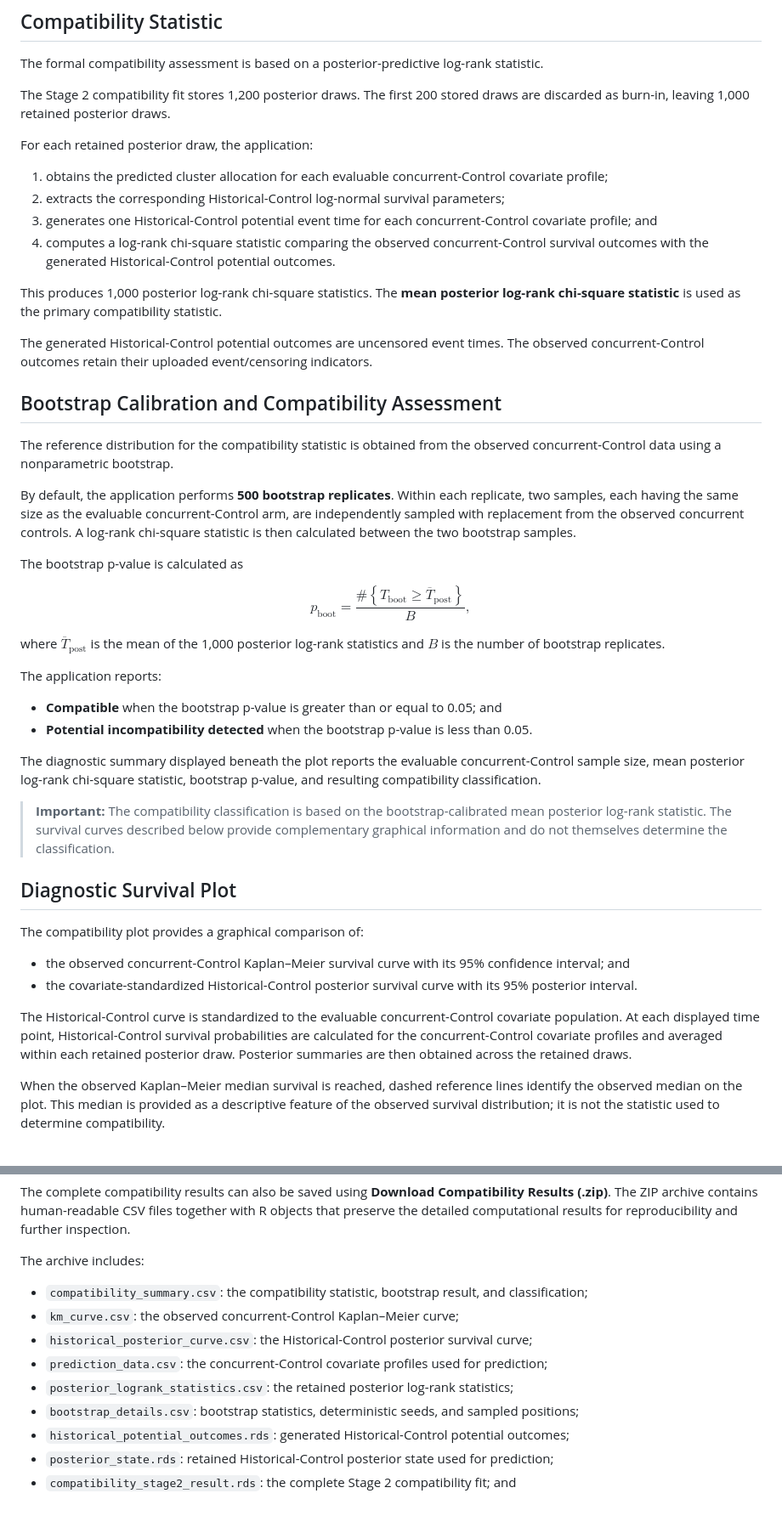
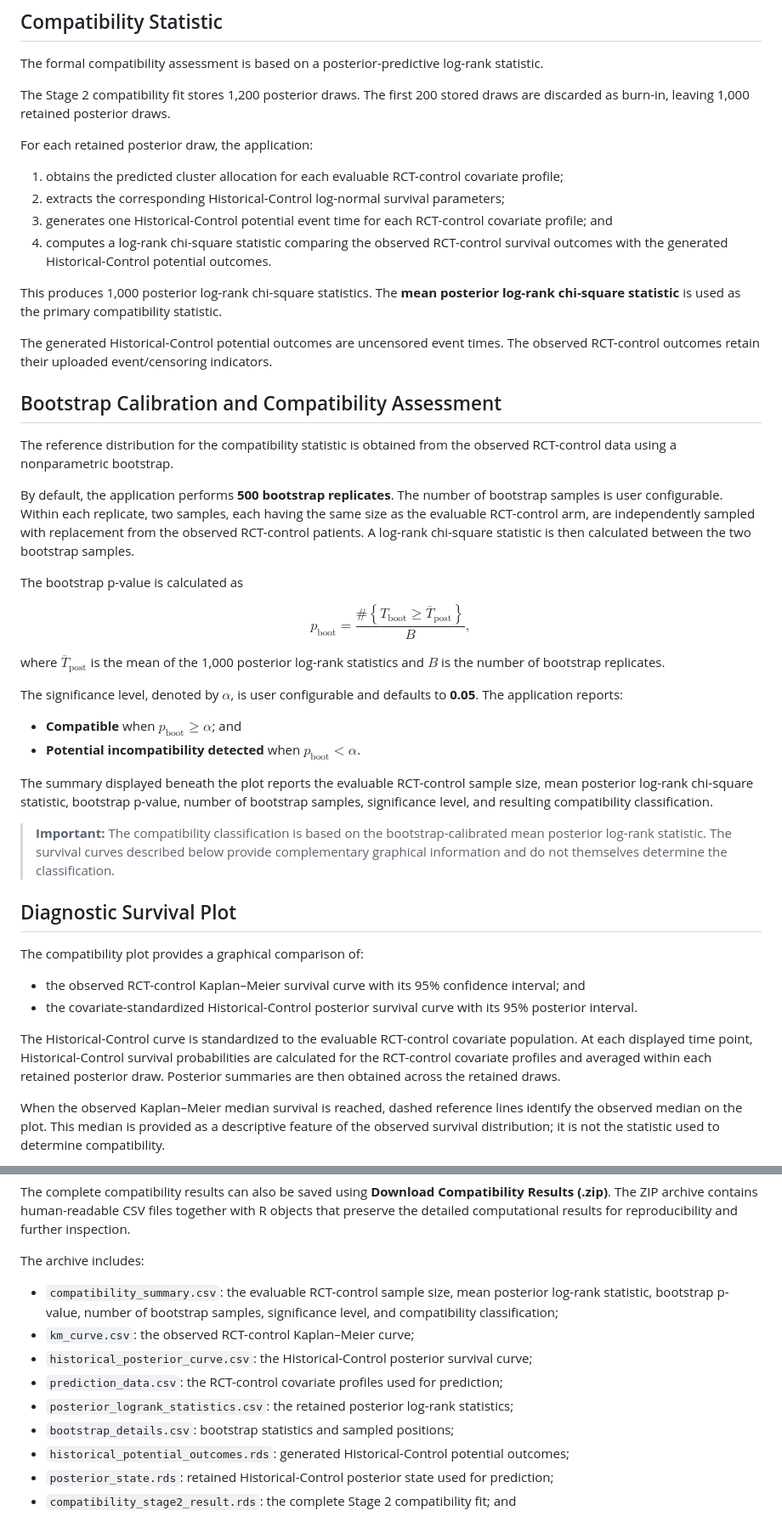
Before and after one commit to bhngrg/Bayesian-ECD-Shiny, a Markdown page: docs/Bayesian-ECD-Shiny-User-Guide.md, 2 parts joined by grey strips. Shown at 85% size. Rendered like a GitHub page.

Commit message:
Update Bayesian-ECD user guide

```diff
--- a/docs/Bayesian-ECD-Shiny-User-Guide.md
+++ b/docs/Bayesian-ECD-Shiny-User-Guide.md
@@ -594,38 +593,39 @@ posterior draws.
 For each retained posterior draw, the application:
 
 1.  obtains the predicted cluster allocation for each evaluable
-    concurrent-Control covariate profile;
+    RCT-control covariate profile;
 2.  extracts the corresponding Historical-Control log-normal survival
     parameters;
 3.  generates one Historical-Control potential event time for each
-    concurrent-Control covariate profile; and
+    RCT-control covariate profile; and
 4.  computes a log-rank chi-square statistic comparing the observed
-    concurrent-Control survival outcomes with the generated
-    Historical-Control potential outcomes.
+    RCT-control survival outcomes with the generated Historical-Control
+    potential outcomes.
 
 This produces 1,000 posterior log-rank chi-square statistics. The **mean
 posterior log-rank chi-square statistic** is used as the primary
 compatibility statistic.
 
 The generated Historical-Control potential outcomes are uncensored event
-times. The observed concurrent-Control outcomes retain their uploaded
+times. The observed RCT-control outcomes retain their uploaded
 event/censoring indicators.
 
 ## Bootstrap Calibration and Compatibility Assessment
 
 The reference distribution for the compatibility statistic is obtained
-from the observed concurrent-Control data using a nonparametric
-bootstrap.
-
-By default, the application performs **500 bootstrap replicates**.
-Within each replicate, two samples, each having the same size as the
-evaluable concurrent-Control arm, are independently sampled with
-replacement from the observed concurrent controls. A log-rank chi-square
-statistic is then calculated between the two bootstrap samples.
+from the observed RCT-control data using a nonparametric bootstrap.
+
+By default, the application performs **500 bootstrap replicates**. The
+number of bootstrap samples is user configurable. Within each replicate,
+two samples, each having the same size as the evaluable RCT-control arm,
+are independently sampled with replacement from the observed RCT-control
+patients. A log-rank chi-square statistic is then calculated between the
+two bootstrap samples.
 
 The bootstrap p-value is calculated as
 
-$$p_{\mathrm{boot}}
+$$
+p_{\mathrm{boot}}
 =
 \frac{
 \#\left\{
@@ -634,22 +634,23 @@ T_{\mathrm{boot}} \geq
 \right\}
 }{
 B
-},$$
+},
+$$
 
 where $\overline{T}_{\mathrm{post}}$ is the mean of the 1,000 posterior
 log-rank statistics and $B$ is the number of bootstrap replicates.
 
-The application reports:
-
-- **Compatible** when the bootstrap p-value is greater than or equal to
-  0.05; and
-- **Potential incompatibility detected** when the bootstrap p-value is
-  less than 0.05.
-
-The diagnostic summary displayed beneath the plot reports the evaluable
-concurrent-Control sample size, mean posterior log-rank chi-square
-statistic, bootstrap p-value, and resulting compatibility
-classification.
+The significance level, denoted by $\alpha$, is user configurable and
+defaults to **0.05**. The application reports:
+
+- **Compatible** when $p_{\mathrm{boot}} \geq \alpha$; and
+- **Potential incompatibility detected** when
+  $p_{\mathrm{boot}} < \alpha$.
+
+The summary displayed beneath the plot reports the evaluable RCT-control
+sample size, mean posterior log-rank chi-square statistic, bootstrap
+p-value, number of bootstrap samples, significance level, and resulting
+compatibility classification.
 
 > **Important:** The compatibility classification is based on the
 > bootstrap-calibrated mean posterior log-rank statistic. The survival
@@ -660,15 +661,15 @@ classification.
 
 The compatibility plot provides a graphical comparison of:
 
-- the observed concurrent-Control Kaplan–Meier survival curve with its
-  95% confidence interval; and
+- the observed RCT-control Kaplan–Meier survival curve with its 95%
+  confidence interval; and
 - the covariate-standardized Historical-Control posterior survival curve
   with its 95% posterior interval.
 
 The Historical-Control curve is standardized to the evaluable
-concurrent-Control covariate population. At each displayed time point,
+RCT-control covariate population. At each displayed time point,
 Historical-Control survival probabilities are calculated for the
-concurrent-Control covariate profiles and averaged within each retained
+RCT-control covariate profiles and averaged within each retained
 posterior draw. Posterior summaries are then obtained across the
 retained draws.
 
@@ -697,17 +698,18 @@ computational results for reproducibility and further inspection.
 
 The archive includes:
 
-- `compatibility_summary.csv`: the compatibility statistic, bootstrap
-  result, and classification;
-- `km_curve.csv`: the observed concurrent-Control Kaplan–Meier curve;
+- `compatibility_summary.csv`: the evaluable RCT-control sample size,
+  mean posterior log-rank statistic, bootstrap p-value, number of
+  bootstrap samples, significance level, and compatibility
+  classification;
+- `km_curve.csv`: the observed RCT-control Kaplan–Meier curve;
 - `historical_posterior_curve.csv`: the Historical-Control posterior
   survival curve;
-- `prediction_data.csv`: the concurrent-Control covariate profiles used
-  for prediction;
+- `prediction_data.csv`: the RCT-control covariate profiles used for
+  prediction;
 - `posterior_logrank_statistics.csv`: the retained posterior log-rank
   statistics;
-- `bootstrap_details.csv`: bootstrap statistics, deterministic seeds,
-  and sampled positions;
+- `bootstrap_details.csv`: bootstrap statistics and sampled positions;
 - `historical_potential_outcomes.rds`: generated Historical-Control
   potential outcomes;
 - `posterior_state.rds`: retained Historical-Control posterior state
```
Also changed, not shown: other parts of docs/Bayesian-ECD-Shiny-User-Guide.md (+106 -86 lines).
